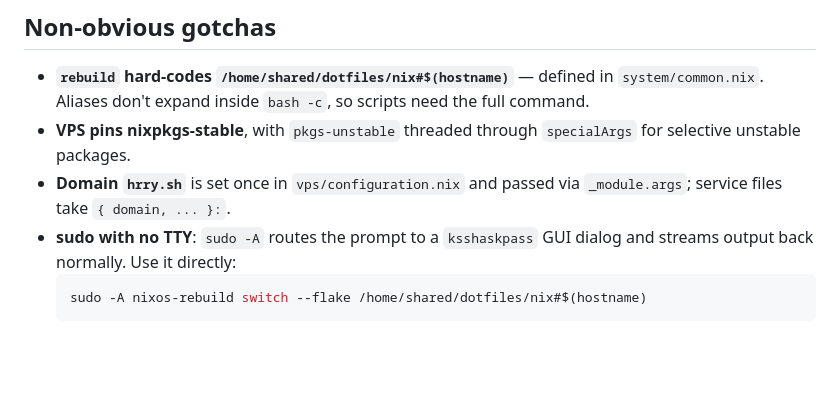
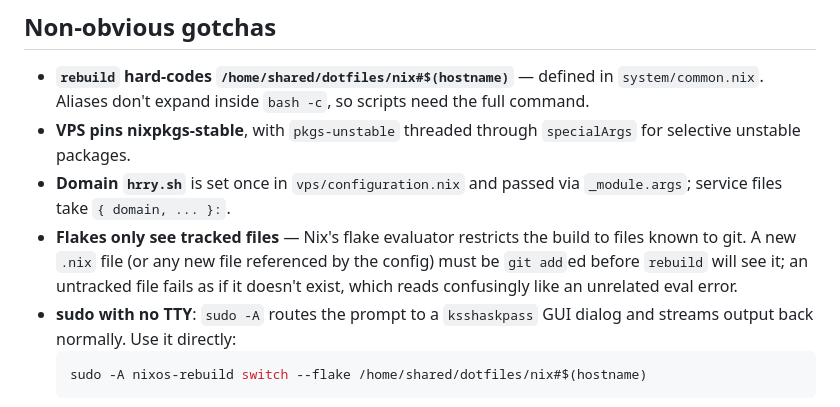
Before and after one commit to bluescorpian/dotfiles, a Markdown page: CLAUDE.md, the part around the change. GitHub-like rendering; blank space fills up the shorter version.

Commit message:
docs(claude): note flakes only see git-tracked files

````diff
--- a/CLAUDE.md
+++ b/CLAUDE.md
@@ -31,6 +31,7 @@ Treat this repo as a living system. If you spot duplication across hosts, module
 - **`rebuild` hard-codes `/home/shared/dotfiles/nix#$(hostname)`** — defined in `system/common.nix`. Aliases don't expand inside `bash -c`, so scripts need the full command.
 - **VPS pins nixpkgs-stable**, with `pkgs-unstable` threaded through `specialArgs` for selective unstable packages.
 - **Domain `hrry.sh`** is set once in `vps/configuration.nix` and passed via `_module.args`; service files take `{ domain, ... }:`.
+- **Flakes only see tracked files** — Nix's flake evaluator restricts the build to files known to git. A new `.nix` file (or any new file referenced by the config) must be `git add`ed before `rebuild` will see it; an untracked file fails as if it doesn't exist, which reads confusingly like an unrelated eval error.
 - **sudo with no TTY**: `sudo -A` routes the prompt to a `ksshaskpass` GUI dialog and streams output back normally. Use it directly:
   ```bash
   sudo -A nixos-rebuild switch --flake /home/shared/dotfiles/nix#$(hostname)
````
